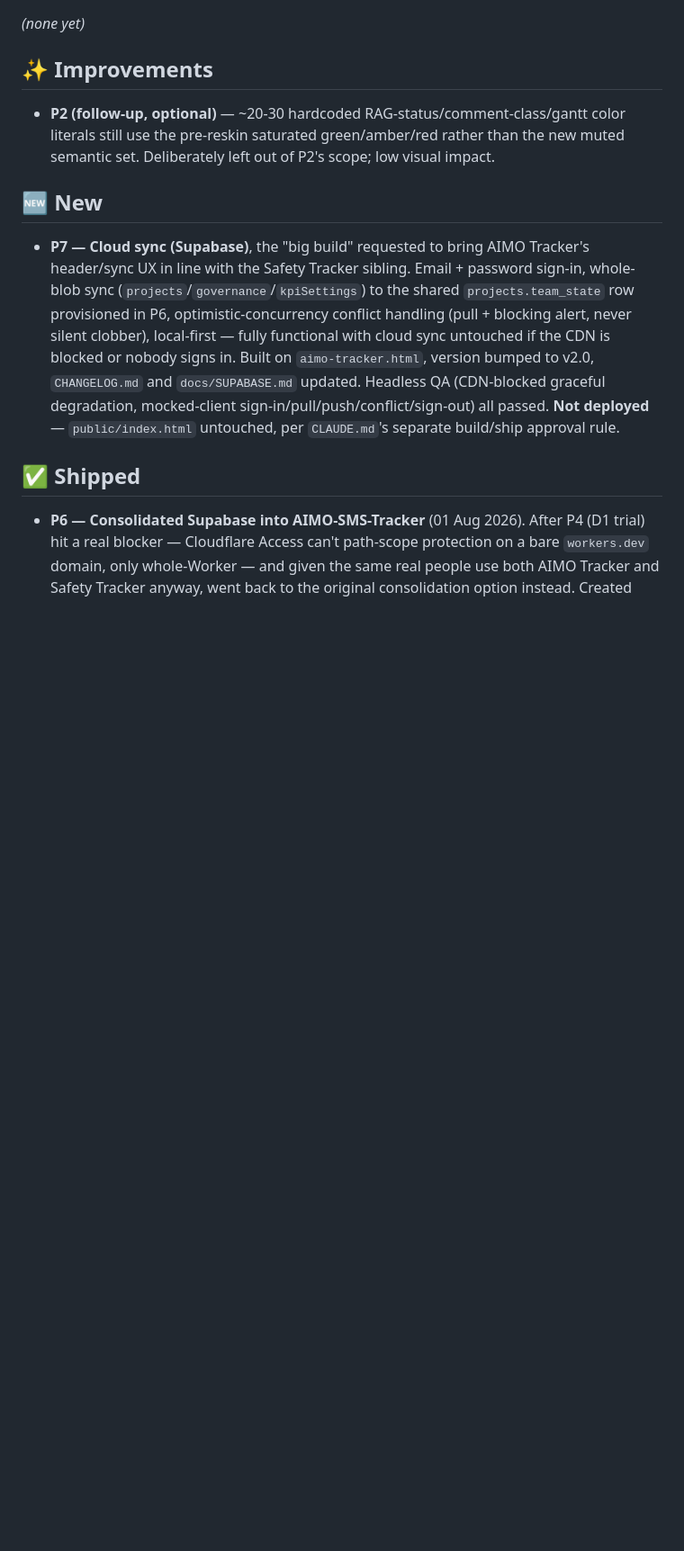
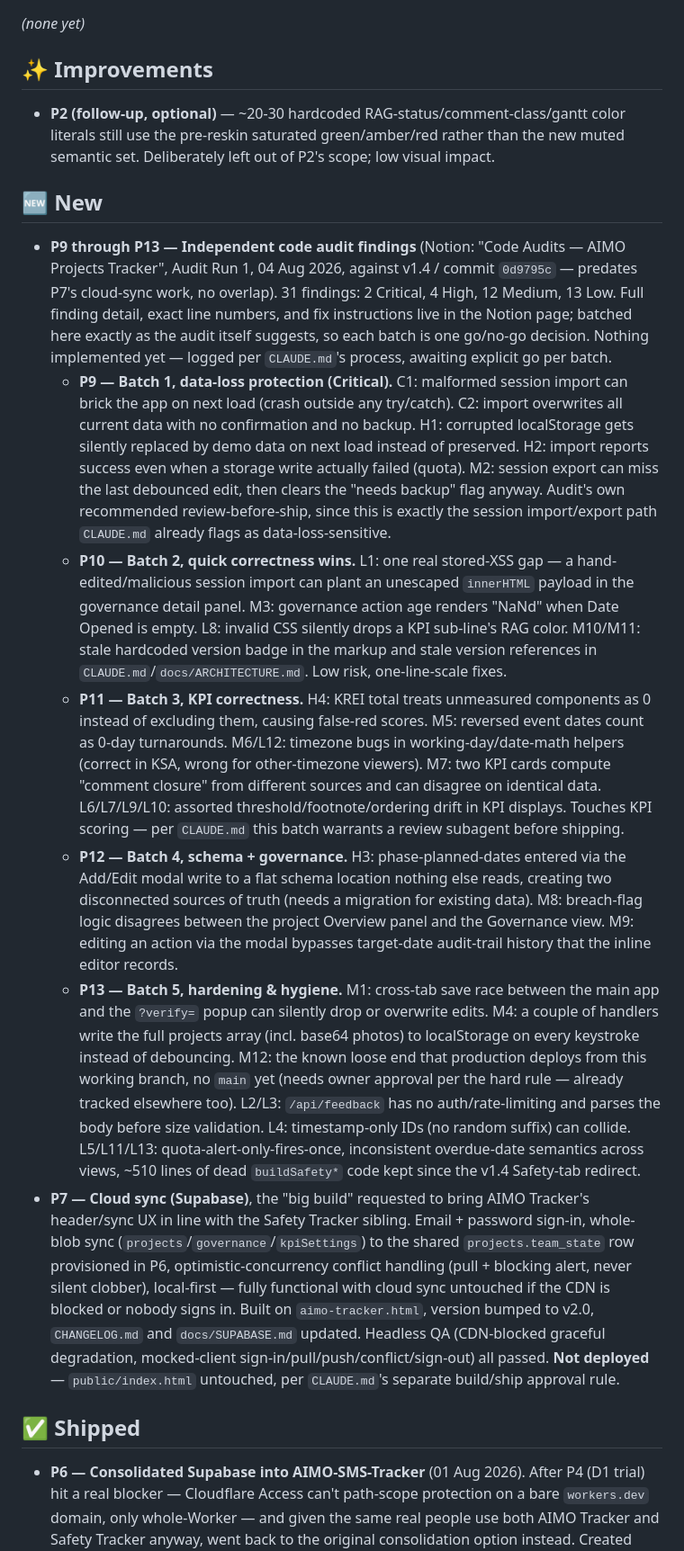
Before and after one commit to idean92/aimo-projects-tracker, a Markdown page: PENDING_CHANGES.md, the part around one of its changes. Shown at 90% size. Drawn GitHub-style; blank space fills up the shorter version.

Commit message:
Log Notion code-audit findings (31, Run 1) as pending items P9-P13
Batched exactly as the audit's own suggested order: data-loss
protection, quick correctness wins, KPI correctness, schema +
governance, hardening & hygiene. Nothing implemented — logged only,
per CLAUDE.md's process, awaiting explicit go per batch. Audited
against v1.4 (commit 0d9795c), predates the P7 cloud-sync work so
there's no overlap.

Co-Authored-By: Claude Sonnet 5 <noreply@anthropic.com>
Claude-Session: https://claude.ai/code/session_01DF1Yj7NepY2MMb8usS8caw

```diff
--- a/PENDING_CHANGES.md
+++ b/PENDING_CHANGES.md
@@ -23,6 +28,54 @@ _(none yet)_
   new muted semantic set. Deliberately left out of P2's scope; low visual impact.
 
 ## 🆕 New
+- **P9 through P13 — Independent code audit findings** (Notion: "Code Audits — AIMO
+  Projects Tracker", Audit Run 1, 04 Aug 2026, against v1.4 / commit `0d9795c` —
+  predates P7's cloud-sync work, no overlap). 31 findings: 2 Critical, 4 High, 12
+  Medium, 13 Low. Full finding detail, exact line numbers, and fix instructions
+  live in the Notion page; batched here exactly as the audit itself suggests, so
+  each batch is one go/no-go decision. Nothing implemented yet — logged per
+  `CLAUDE.md`'s process, awaiting explicit go per batch.
+  - **P9 — Batch 1, data-loss protection (Critical).** C1: malformed session
+    import can brick the app on next load (crash outside any try/catch). C2:
+    import overwrites all current data with no confirmation and no backup. H1:
+    corrupted localStorage gets silently replaced by demo data on next load
+    instead of preserved. H2: import reports success even when a storage write
+    actually failed (quota). M2: session export can miss the last debounced
+    edit, then clears the "needs backup" flag anyway. Audit's own recommended
+    review-before-ship, since this is exactly the session import/export path
+    `CLAUDE.md` already flags as data-loss-sensitive.
+  - **P10 — Batch 2, quick correctness wins.** L1: one real stored-XSS gap — a
+    hand-edited/malicious session import can plant an unescaped `innerHTML`
+    payload in the governance detail panel. M3: governance action age renders
+    "NaNd" when Date Opened is empty. L8: invalid CSS silently drops a KPI
+    sub-line's RAG color. M10/M11: stale hardcoded version badge in the
+    markup and stale version references in `CLAUDE.md`/`docs/ARCHITECTURE.md`.
+    Low risk, one-line-scale fixes.
+  - **P11 — Batch 3, KPI correctness.** H4: KREI total treats unmeasured
+    components as 0 instead of excluding them, causing false-red scores. M5:
+    reversed event dates count as 0-day turnarounds. M6/L12: timezone bugs in
+    working-day/date-math helpers (correct in KSA, wrong for other-timezone
+    viewers). M7: two KPI cards compute "comment closure" from different
+    sources and can disagree on identical data. L6/L7/L9/L10: assorted
+    threshold/footnote/ordering drift in KPI displays. Touches KPI scoring —
+    per `CLAUDE.md` this batch warrants a review subagent before shipping.
+  - **P12 — Batch 4, schema + governance.** H3: phase-planned-dates entered via
+    the Add/Edit modal write to a flat schema location nothing else reads,
+    creating two disconnected sources of truth (needs a migration for existing
+    data). M8: breach-flag logic disagrees between the project Overview panel
+    and the Governance view. M9: editing an action via the modal bypasses
+    target-date audit-trail history that the inline editor records.
+  - **P13 — Batch 5, hardening & hygiene.** M1: cross-tab save race between the
+    main app and the `?verify=` popup can silently drop or overwrite edits.
+    M4: a couple of handlers write the full projects array (incl. base64
+    photos) to localStorage on every keystroke instead of debouncing. M12: the
+    known loose end that production deploys from this working branch, no
+    `main` yet (needs owner approval per the hard rule — already tracked
+    elsewhere too). L2/L3: `/api/feedback` has no auth/rate-limiting and
+    parses the body before size validation. L4: timestamp-only IDs (no random
+    suffix) can collide. L5/L11/L13: quota-alert-only-fires-once, inconsistent
+    overdue-date semantics across views, ~510 lines of dead `buildSafety*`
+    code kept since the v1.4 Safety-tab redirect.
 - **P7 — Cloud sync (Supabase)**, the "big build" requested to bring
   AIMO Tracker's header/sync UX in line with the Safety Tracker sibling. Email +
   password sign-in, whole-blob sync (`projects`/`governance`/`kpiSettings`) to the
```
Also changed, not shown: other parts of PENDING_CHANGES.md (+5 -0 lines).
